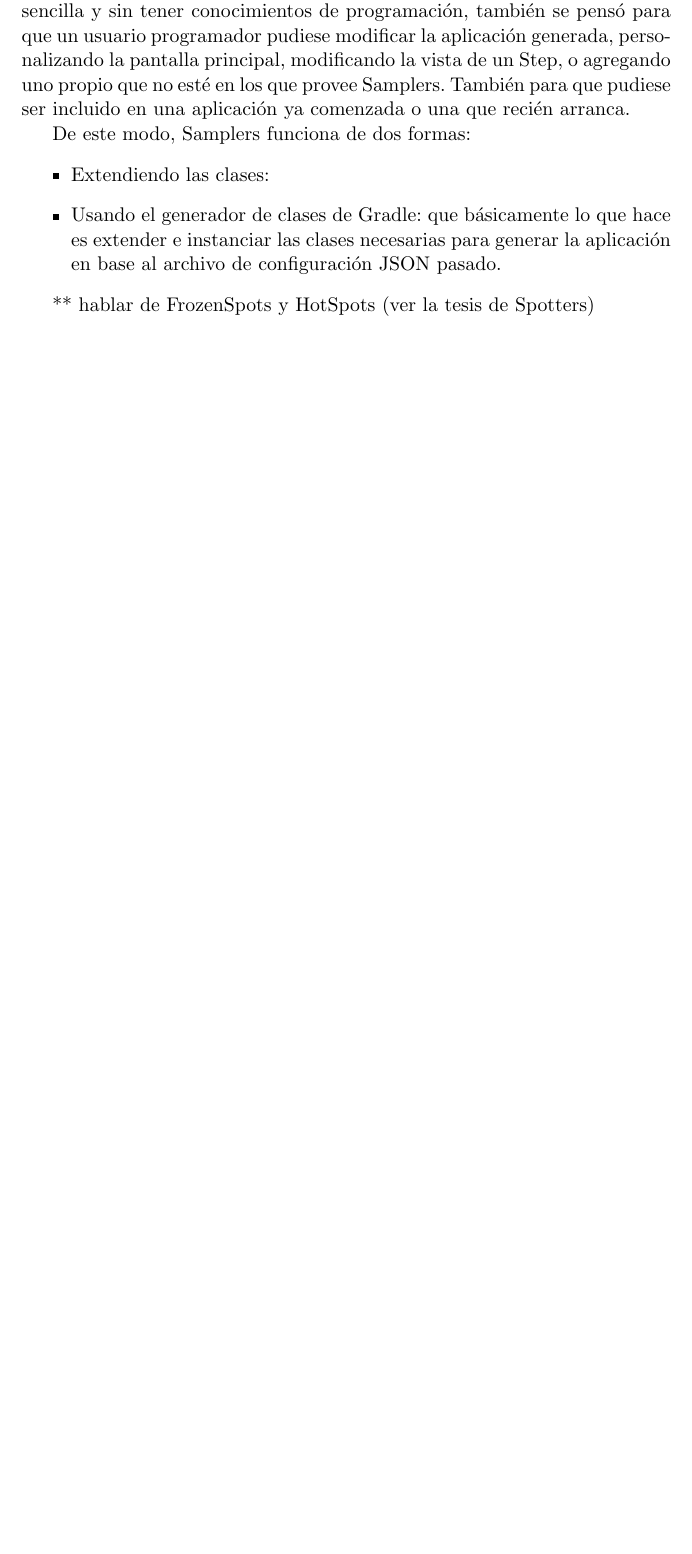
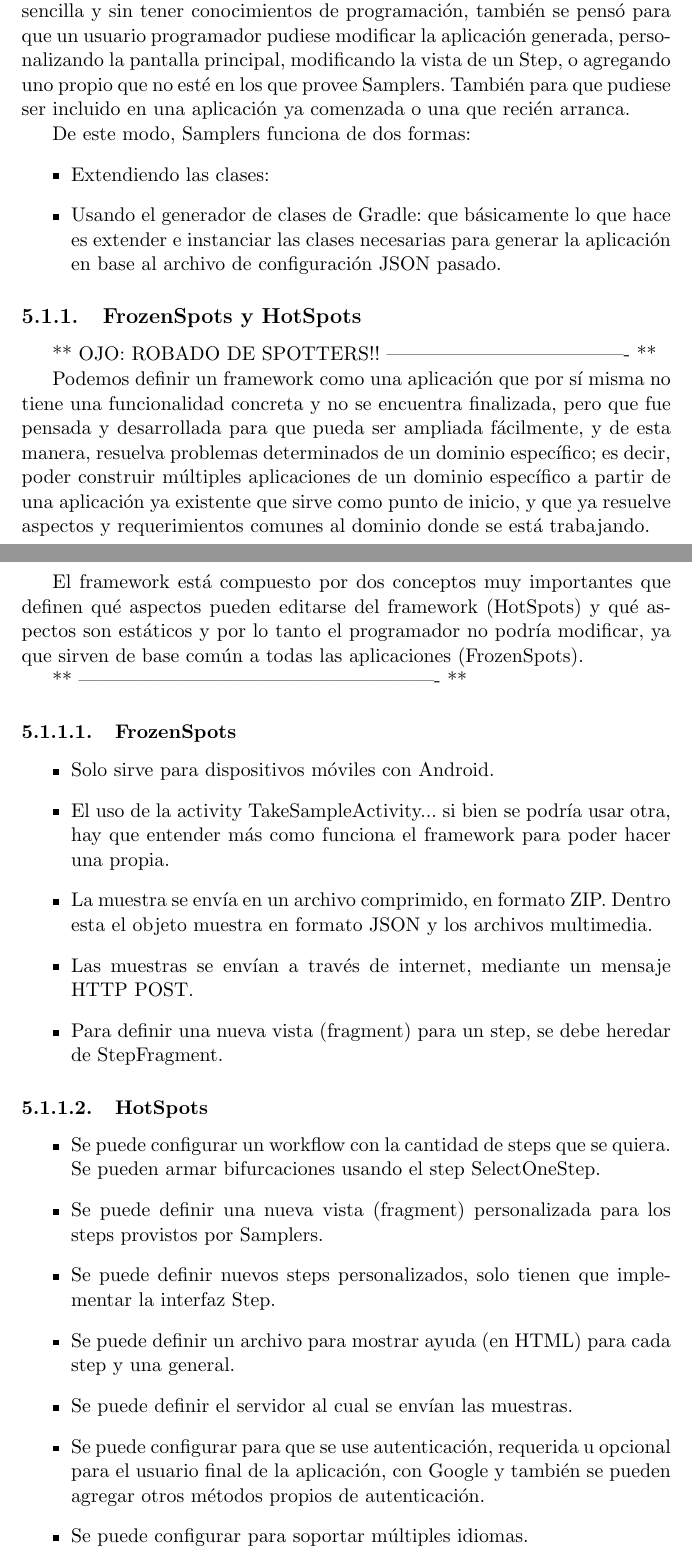
Before and after one commit to Lilauth/tesis, a LaTeX thesis (tesis.tex, which reads 05-implementacion/implementacion.tex): part of page 29 of 54 before the commit and two parts of pages 29 and 30 of 55 after it, the two joined at a grey line, cut so that both start at the same text, the shorter picture padded with empty space. Compiled offline with pdfLaTeX.

Commit message:
planteo de frozen y hot spots

```diff
--- a/05-implementacion/implementacion.tex
+++ b/05-implementacion/implementacion.tex
@@ -41,7 +41,37 @@
 \end{itemize}
 
 
-** hablar de FrozenSpots y HotSpots (ver la tesis de Spotters)
+\subsection{FrozenSpots y HotSpots}
+** OJO: ROBADO DE SPOTTERS!! ------------------------------------- **
+
+Podemos definir un framework como una aplicación que por sí misma no tiene una funcionalidad concreta y no se encuentra finalizada, pero que fue pensada y desarrollada para que pueda ser ampliada fácilmente, y de esta manera, resuelva problemas determinados de un dominio específico; es decir, poder construir múltiples aplicaciones de un dominio específico a partir de una aplicación ya existente que sirve como punto de inicio, y que ya resuelve aspectos y requerimientos comunes al dominio donde se está trabajando.
+
+El framework está compuesto por dos conceptos muy importantes que definen qué aspectos pueden editarse del framework (HotSpots) y qué aspectos son estáticos y por lo tanto el programador no podría modificar, ya que sirven de base común a todas las aplicaciones (FrozenSpots).
+
+** ------------------------------------------------------- **
+
+\subsubsection{FrozenSpots}
+
+\begin{itemize}
+	\item Solo sirve para dispositivos móviles con Android.
+	\item El uso de la activity TakeSampleActivity... si bien se podría usar otra, hay que entender más como funciona el framework para poder hacer una propia.
+	\item La muestra se envía en un archivo comprimido, en formato ZIP. Dentro esta el objeto muestra en formato JSON y los archivos multimedia.
+	\item Las muestras se envían a través de internet, mediante un mensaje HTTP POST.
+	\item Para definir una nueva vista (fragment) para un step, se debe heredar de StepFragment.
+\end{itemize}
+
+\subsubsection{HotSpots}
+
+\begin{itemize}
+	\item Se puede configurar un workflow con la cantidad de steps que se quiera. Se pueden armar bifurcaciones usando el step SelectOneStep.
+	\item Se puede definir una nueva vista (fragment) personalizada para los steps provistos por Samplers.
+	\item Se puede definir nuevos steps personalizados, solo tienen que implementar la interfaz Step.
+	\item Se puede definir un archivo para mostrar ayuda (en HTML) para cada step y una general.
+	\item Se puede definir el servidor al cual se envían las muestras.
+	\item Se puede configurar para que se use autenticación, requerida u opcional para el usuario final de la aplicación, con Google y también se pueden agregar otros métodos propios de autenticación.
+	\item Se puede configurar para soportar múltiples idiomas.
+\end{itemize}
+
 
 
 ** Configurable o Extensible nosotros creo que hicimos los dos... :P
```
